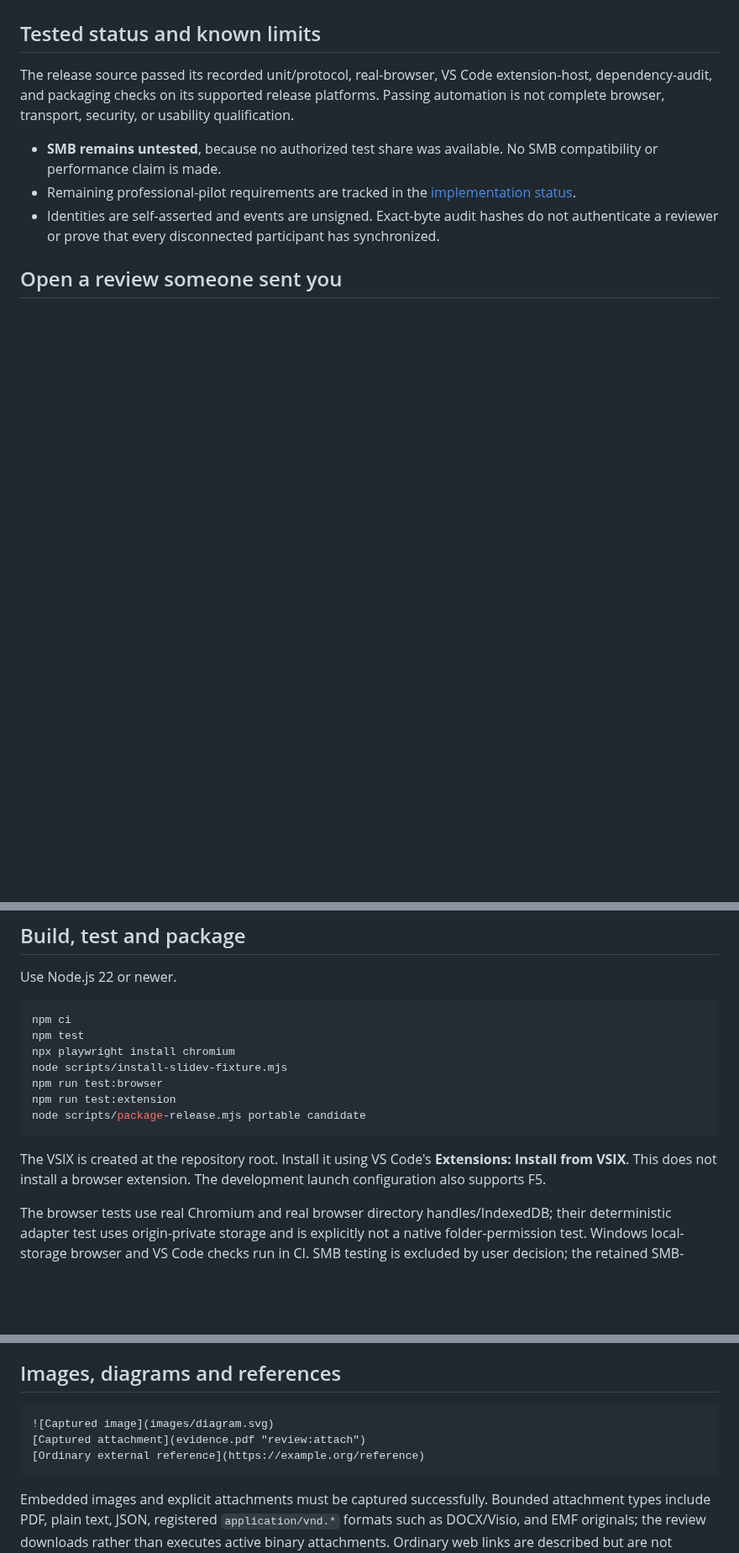
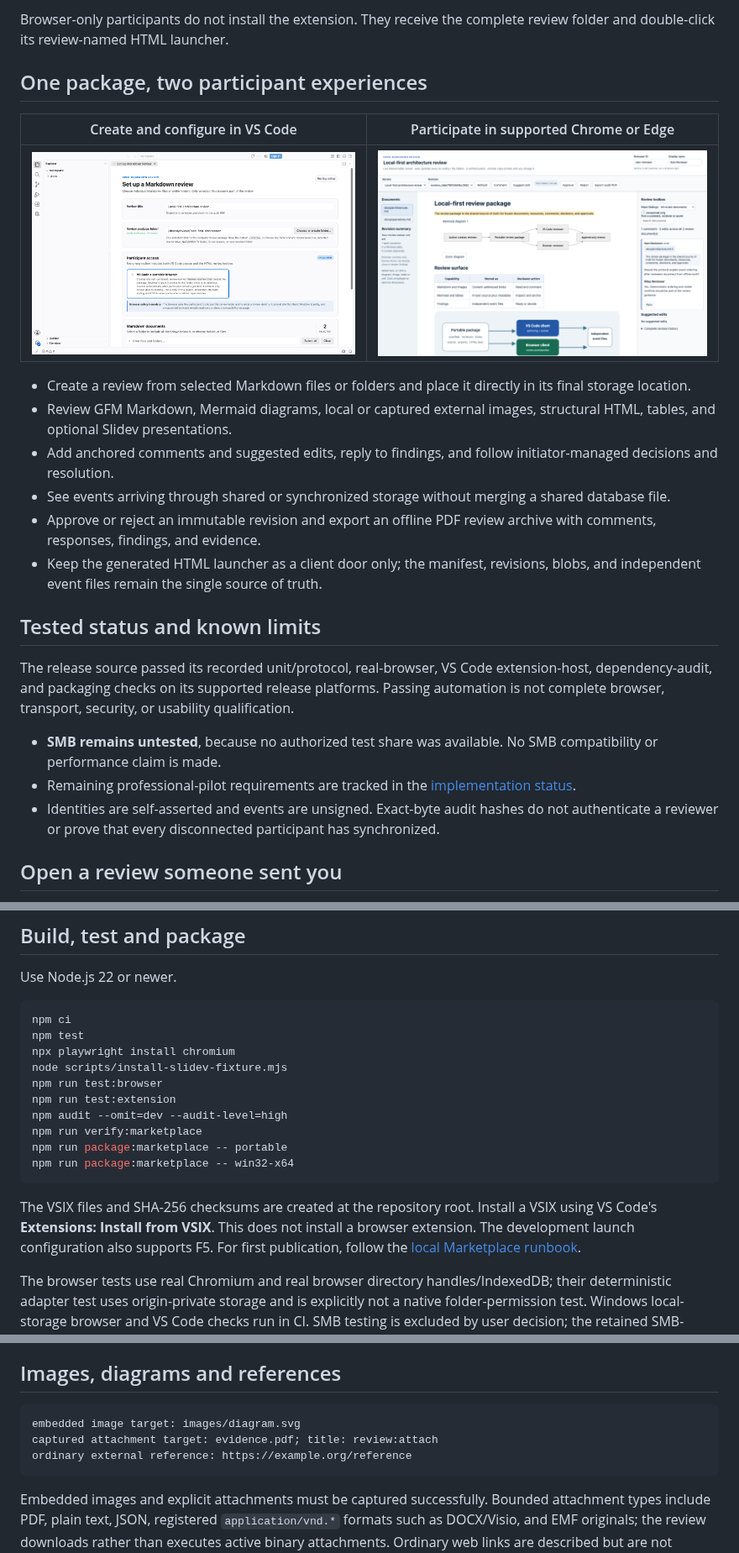
Before and after one commit to mirdadusi/open-markdown-review, a Markdown page: README.md, 3 parts joined by grey strips. Shown at 84% size. Rendered like a GitHub page; pictures changed too: docs/images/marketplace/browser-review.png (added), docs/images/marketplace/vscode-setup.png (added); blank space fills up the shorter version.

Commit message:
Prepare 0.5.4 for VS Code Marketplace

````diff
--- a/README.md
+++ b/README.md
@@ -12,3 +27,17 @@ Download the VSIX and matching SHA-256 checksum from the [0.5.3 release](https:/
+Browser-only participants do not install the extension. They receive the complete review folder and double-click its review-named HTML launcher.
+
+## One package, two participant experiences
+
+| Create and configure in VS Code | Participate in supported Chrome or Edge |
+| --- | --- |
+| ![Selecting Markdown documents and review storage in VS Code](docs/images/marketplace/vscode-setup.png) | ![Reviewing the same package through its portable browser client](docs/images/marketplace/browser-review.png) |
+
+- Create a review from selected Markdown files or folders and place it directly in its final storage location.
+- Review GFM Markdown, Mermaid diagrams, local or captured external images, structural HTML, tables, and optional Slidev presentations.
+- Add anchored comments and suggested edits, reply to findings, and follow initiator-managed decisions and resolution.
+- See events arriving through shared or synchronized storage without merging a shared database file.
+- Approve or reject an immutable revision and export an offline PDF review archive with comments, responses, findings, and evidence.
+- Keep the generated HTML launcher as a client door only; the manifest, revisions, blobs, and independent event files remain the single source of truth.
 
 ## Tested status and known limits
 
@@ -153,10 +182,13 @@ npx playwright install chromium
 node scripts/install-slidev-fixture.mjs
 npm run test:browser
 npm run test:extension
-node scripts/package-release.mjs portable candidate
+npm audit --omit=dev --audit-level=high
+npm run verify:marketplace
+npm run package:marketplace -- portable
+npm run package:marketplace -- win32-x64
 ```
 
-The VSIX is created at the repository root. Install it using VS Code's **Extensions: Install from VSIX**. This does not install a browser extension. The development launch configuration also supports F5.
+The VSIX files and SHA-256 checksums are created at the repository root. Install a VSIX using VS Code's **Extensions: Install from VSIX**. This does not install a browser extension. The development launch configuration also supports F5. For first publication, follow the [local Marketplace runbook](docs/MARKETPLACE-PUBLISHING.md).
 
 The browser tests use real Chromium and real browser directory handles/IndexedDB; their deterministic adapter test uses origin-private storage and is explicitly not a native folder-permission test. Windows local-storage browser and VS Code checks run in CI. SMB testing is excluded by user decision; the retained SMB-dependent native-picker fixture has not run, so actual local native folder grants remain unqualified.
 
@@ -190,10 +222,10 @@ CLI export uses the same toolbox PDF engine through headless Chromium and requir
 
 ## Images, diagrams and references
 
-```markdown
-![Captured image](images/diagram.svg)
-[Captured attachment](evidence.pdf "review:attach")
-[Ordinary external reference](https://example.org/reference)
+```text
+embedded image target: images/diagram.svg
+captured attachment target: evidence.pdf; title: review:attach
+ordinary external reference: https://example.org/reference
 ```
 
 Embedded images and explicit attachments must be captured successfully. Bounded attachment types include PDF, plain text, JSON, registered `application/vnd.*` formats such as DOCX/Visio, and EMF originals; the review downloads rather than executes active binary attachments. Ordinary web links are described but are not archived. Parent-relative image/attachment paths work when their resolved location is inside an explicitly granted root. HTTPS capture is bounded and rejects embedded credentials/secret query parameters. Secrets already present in Markdown must be removed from source before sharing.
````
Also changed, not shown: other parts of README.md (+21 -6 lines), CHANGELOG.md (+10 -0 lines), SECURITY.md (+3 -1 lines), SUPPORT.md (added, +17 -0 lines), docs/MARKETPLACE-PUBLISHING.md (added, +76 -0 lines), docs/releases/0.5.4.md (added, +35 -0 lines), docs/images/marketplace/vscode-review.png (added), media/marketplace-icon.png (added), 6 other files.
